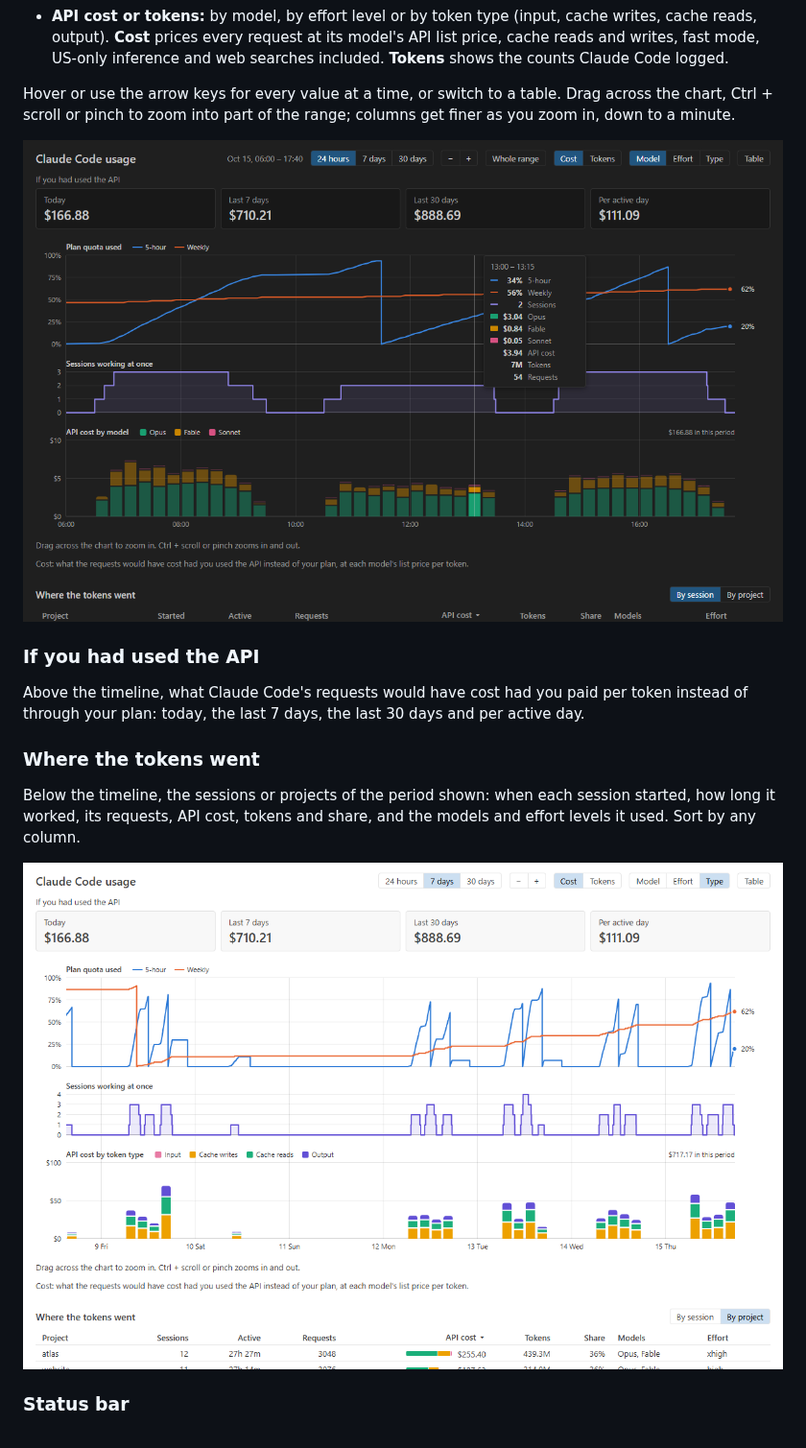
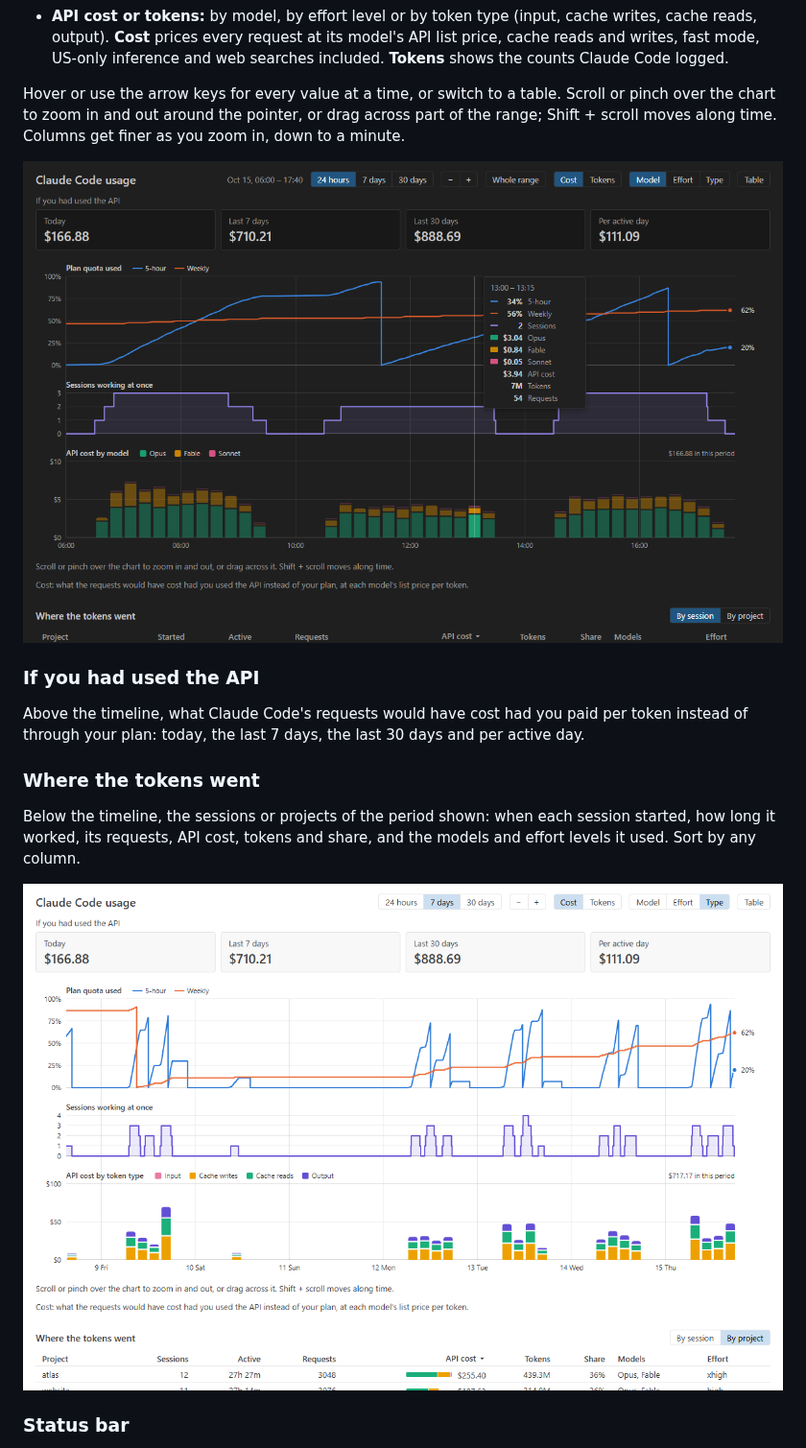
Before and after one commit to mbKalkan/nightpace, a Markdown page: README.md, the part around the change. Shown at 96% size. GitHub-like rendering; pictures changed too: docs/images/types-light.png, docs/images/zoom-dark.png.

```diff
--- a/README.md
+++ b/README.md
@@ -51,9 +51,9 @@ days on one time axis:
   writes, fast mode, US-only inference and web searches included. **Tokens** shows the counts
   Claude Code logged.
 
-Hover or use the arrow keys for every value at a time, or switch to a table. Drag across the
-chart, Ctrl + scroll or pinch to zoom into part of the range; columns get finer as you zoom in,
-down to a minute.
+Hover or use the arrow keys for every value at a time, or switch to a table. Scroll or pinch over
+the chart to zoom in and out around the pointer, or drag across part of the range; Shift + scroll
+moves along time. Columns get finer as you zoom in, down to a minute.
 
 ![One working day zoomed in: the 5-hour quota rises during each block of work and drops when the window resets, and the tooltip lists the quota, sessions, cost by model, tokens and requests of a quarter of an hour](docs/images/zoom-dark.png)
 
```
Also changed, not shown: CHANGELOG.md (+5 -0 lines), docs/images/timeline-dark.png, 4 other files.
